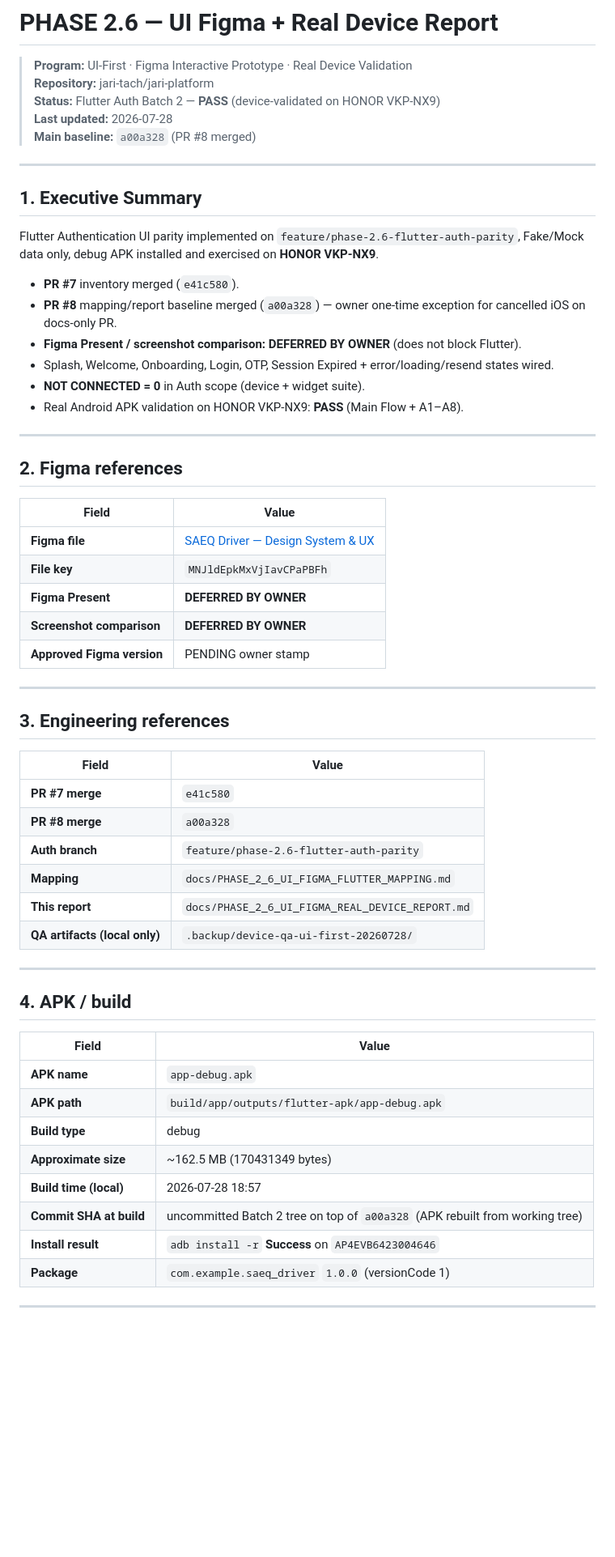
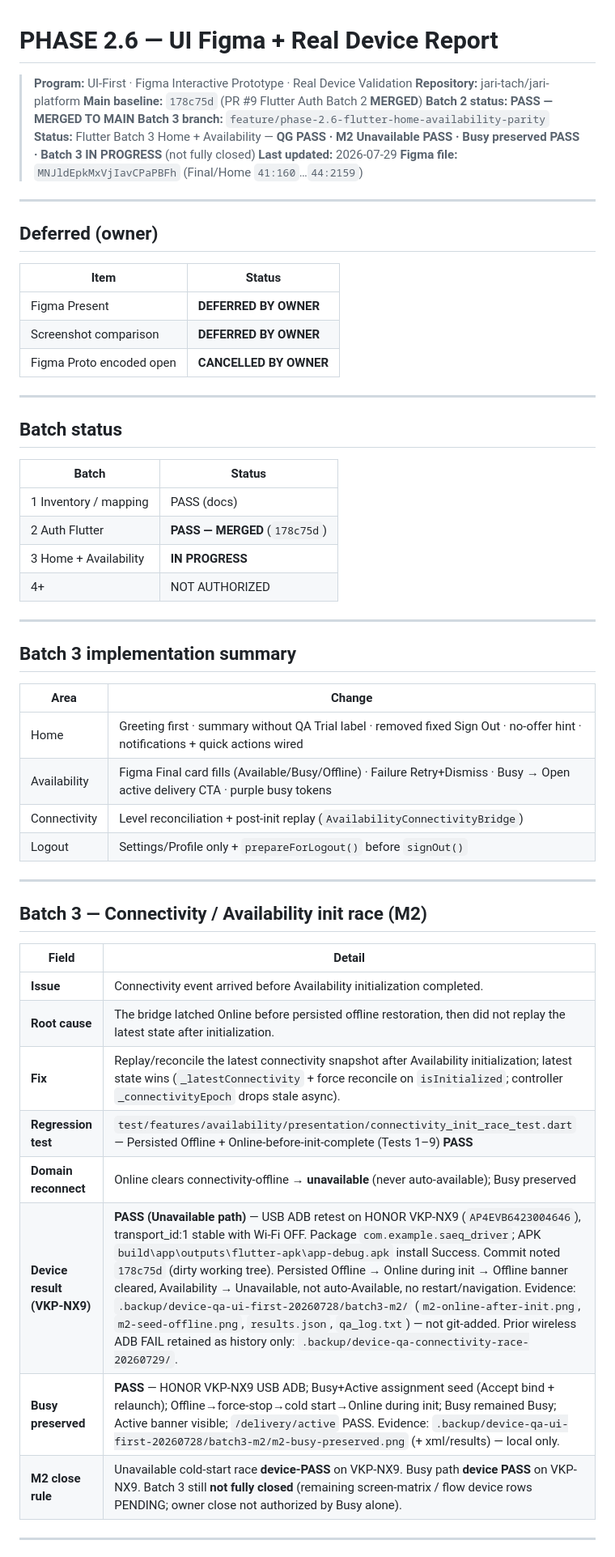
Before and after one commit to jari-tach/jari-platform, a Markdown page: docs/PHASE_2_6_UI_FIGMA_REAL_DEVICE_REPORT.md, the part around one of its changes. Shown at 81% size. Drawn GitHub-style; blank space fills up the shorter version.

```diff
--- a/docs/PHASE_2_6_UI_FIGMA_REAL_DEVICE_REPORT.md
+++ b/docs/PHASE_2_6_UI_FIGMA_REAL_DEVICE_REPORT.md
@@ -2,62 +2,59 @@
 
 > **Program:** UI-First · Figma Interactive Prototype · Real Device Validation
 > **Repository:** jari-tach/jari-platform
-> **Status:** Flutter Auth Batch 2 — **PASS** (device-validated on HONOR VKP-NX9)
-> **Last updated:** 2026-07-28
-> **Main baseline:** `a00a328` (PR #8 merged)
+> **Main baseline:** `178c75d` (PR #9 Flutter Auth Batch 2 **MERGED**)
+> **Batch 2 status:** **PASS — MERGED TO MAIN**
+> **Batch 3 branch:** `feature/phase-2.6-flutter-home-availability-parity`
+> **Status:** Flutter Batch 3 Home + Availability — **QG PASS · M2 Unavailable PASS · Busy preserved PASS · Batch 3 IN PROGRESS** (not fully closed)
+> **Last updated:** 2026-07-29
+> **Figma file:** `MNJldEpkMxVjIavCPaPBFh` (Final/Home `41:160`…`44:2159`)
 
 ---
 
-## 1. Executive Summary
+## Deferred (owner)
 
-Flutter Authentication UI parity implemented on `feature/phase-2.6-flutter-auth-parity`, Fake/Mock data only, debug APK installed and exercised on **HONOR VKP-NX9**.
-
-- **PR #7** inventory merged (`e41c580`).
-- **PR #8** mapping/report baseline merged (`a00a328`) — owner one-time exception for cancelled iOS on docs-only PR.
-- **Figma Present / screenshot comparison:** **DEFERRED BY OWNER** (does not block Flutter).
-- Splash, Welcome, Onboarding, Login, OTP, Session Expired + error/loading/resend states wired.
-- **NOT CONNECTED = 0** in Auth scope (device + widget suite).
-- Real Android APK validation on HONOR VKP-NX9: **PASS** (Main Flow + A1–A8).
+| Item | Status |
+|------|--------|
+| Figma Present | **DEFERRED BY OWNER** |
+| Screenshot comparison | **DEFERRED BY OWNER** |
+| Figma Proto encoded open | **CANCELLED BY OWNER** |
 
 ---
 
-## 2. Figma references
+## Batch status
 
-| Field | Value |
+| Batch | Status |
 |-------|--------|
-| **Figma file** | [SAEQ Driver — Design System & UX](https://www.figma.com/design/MNJldEpkMxVjIavCPaPBFh/SAEQ-Driver-%E2%80%94-Design-System---UX) |
-| **File key** | `MNJldEpkMxVjIavCPaPBFh` |
-| **Figma Present** | **DEFERRED BY OWNER** |
-| **Screenshot comparison** | **DEFERRED BY OWNER** |
-| **Approved Figma version** | PENDING owner stamp |
+| 1 Inventory / mapping | PASS (docs) |
+| 2 Auth Flutter | **PASS — MERGED** (`178c75d`) |
+| 3 Home + Availability | **IN PROGRESS** |
+| 4+ | NOT AUTHORIZED |
 
 ---
 
-## 3. Engineering references
+## Batch 3 implementation summary
 
-| Field | Value |
-|-------|--------|
-| **PR #7 merge** | `e41c580` |
-| **PR #8 merge** | `a00a328` |
-| **Auth branch** | `feature/phase-2.6-flutter-auth-parity` |
-| **Mapping** | `docs/PHASE_2_6_UI_FIGMA_FLUTTER_MAPPING.md` |
-| **This report** | `docs/PHASE_2_6_UI_FIGMA_REAL_DEVICE_REPORT.md` |
-| **QA artifacts (local only)** | `.backup/device-qa-ui-first-20260728/` |
+| Area | Change |
+|------|--------|
+| Home | Greeting first · summary without QA Trial label · removed fixed Sign Out · no-offer hint · notifications + quick actions wired |
+| Availability | Figma Final card fills (Available/Busy/Offline) · Failure Retry+Dismiss · Busy → Open active delivery CTA · purple busy tokens |
+| Connectivity | Level reconciliation + post-init replay (`AvailabilityConnectivityBridge`) |
+| Logout | Settings/Profile only + `prepareForLogout()` before `signOut()` |
 
 ---
 
-## 4. APK / build
+## Batch 3 — Connectivity / Availability init race (M2)
 
-| Field | Value |
+| Field | Detail |
 |-------|--------|
-| **APK name** | `app-debug.apk` |
-| **APK path** | `build/app/outputs/flutter-apk/app-debug.apk` |
-| **Build type** | debug |
-| **Approximate size** | ~162.5 MB (170431349 bytes) |
-| **Build time (local)** | 2026-07-28 18:57 |
-| **Commit SHA at build** | uncommitted Batch 2 tree on top of `a00a328` (APK rebuilt from working tree) |
-| **Install result** | `adb install -r` **Success** on `AP4EVB6423004646` |
-| **Package** | `com.example.saeq_driver` `1.0.0` (versionCode 1) |
+| **Issue** | Connectivity event arrived before Availability initialization completed. |
+| **Root cause** | The bridge latched Online before persisted offline restoration, then did not replay the latest state after initialization. |
+| **Fix** | Replay/reconcile the latest connectivity snapshot after Availability initialization; latest state wins (`_latestConnectivity` + force reconcile on `isInitialized`; controller `_connectivityEpoch` drops stale async). |
+| **Regression test** | `test/features/availability/presentation/connectivity_init_race_test.dart` — Persisted Offline + Online-before-init-complete (Tests 1–9) **PASS** |
+| **Domain reconnect** | Online clears connectivity-offline → **unavailable** (never auto-available); Busy preserved |
+| **Device result (VKP-NX9)** | **PASS (Unavailable path)** — USB ADB retest on HONOR VKP-NX9 (`AP4EVB6423004646`), transport_id:1 stable with Wi-Fi OFF. Package `com.example.saeq_driver`; APK `build\app\outputs\flutter-apk\app-debug.apk` install Success. Commit noted `178c75d` (dirty working tree). Persisted Offline → Online during init → Offline banner cleared, Availability → Unavailable, not auto-Available, no restart/navigation. Evidence: `.backup/device-qa-ui-first-20260728/batch3-m2/` (`m2-online-after-init.png`, `m2-seed-offline.png`, `results.json`, `qa_log.txt`) — not git-added. Prior wireless ADB FAIL retained as history only: `.backup/device-qa-connectivity-race-20260729/`. |
+| **Busy preserved** | **PASS** — HONOR VKP-NX9 USB ADB; Busy+Active assignment seed (Accept bind + relaunch); Offline→force-stop→cold start→Online during init; Busy remained Busy; Active banner visible; `/delivery/active` PASS. Evidence: `.backup/device-qa-ui-first-20260728/batch3-m2/m2-busy-preserved.png` (+ xml/results) — local only.
+| **M2 close rule** | Unavailable cold-start race **device-PASS** on VKP-NX9. Busy path **device PASS** on VKP-NX9. Batch 3 still **not fully closed** (remaining screen-matrix / flow device rows PENDING; owner close not authorized by Busy alone). |
 
 ---
 
```
Also changed, not shown: other parts of docs/PHASE_2_6_UI_FIGMA_REAL_DEVICE_REPORT.md (+41 -113 lines), docs/PHASE_2_6_SCREEN_INVENTORY.md (+4 -3 lines), docs/PHASE_2_6_UI_FIGMA_FLUTTER_MAPPING.md (+27 -7 lines).
